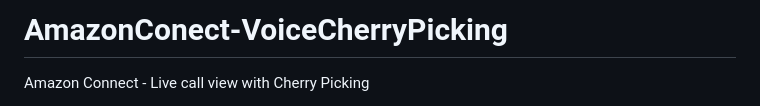
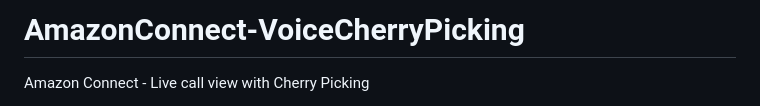
Before and after one commit to rhedlund87/AmazonConnect-VoiceCherryPicking, a Markdown page: README.md, the part around the change. Rendered like a GitHub page.

```diff
--- a/README.md
+++ b/README.md
@@ -1,4 +1,4 @@
-# AmazonConect-VoiceCherryPicking
+# AmazonConnect-VoiceCherryPicking
 Amazon Connect - Live call view with Cherry Picking
 
 This project enables real-time queue monitoring and contact cherry-picking in Amazon Connect, using Lambda functions, a DynamoDB table, EventBridge rule, and an API Gateway. It features automatic refreshing, contact filtering, and cherry-picking capabilities for agents.
```
